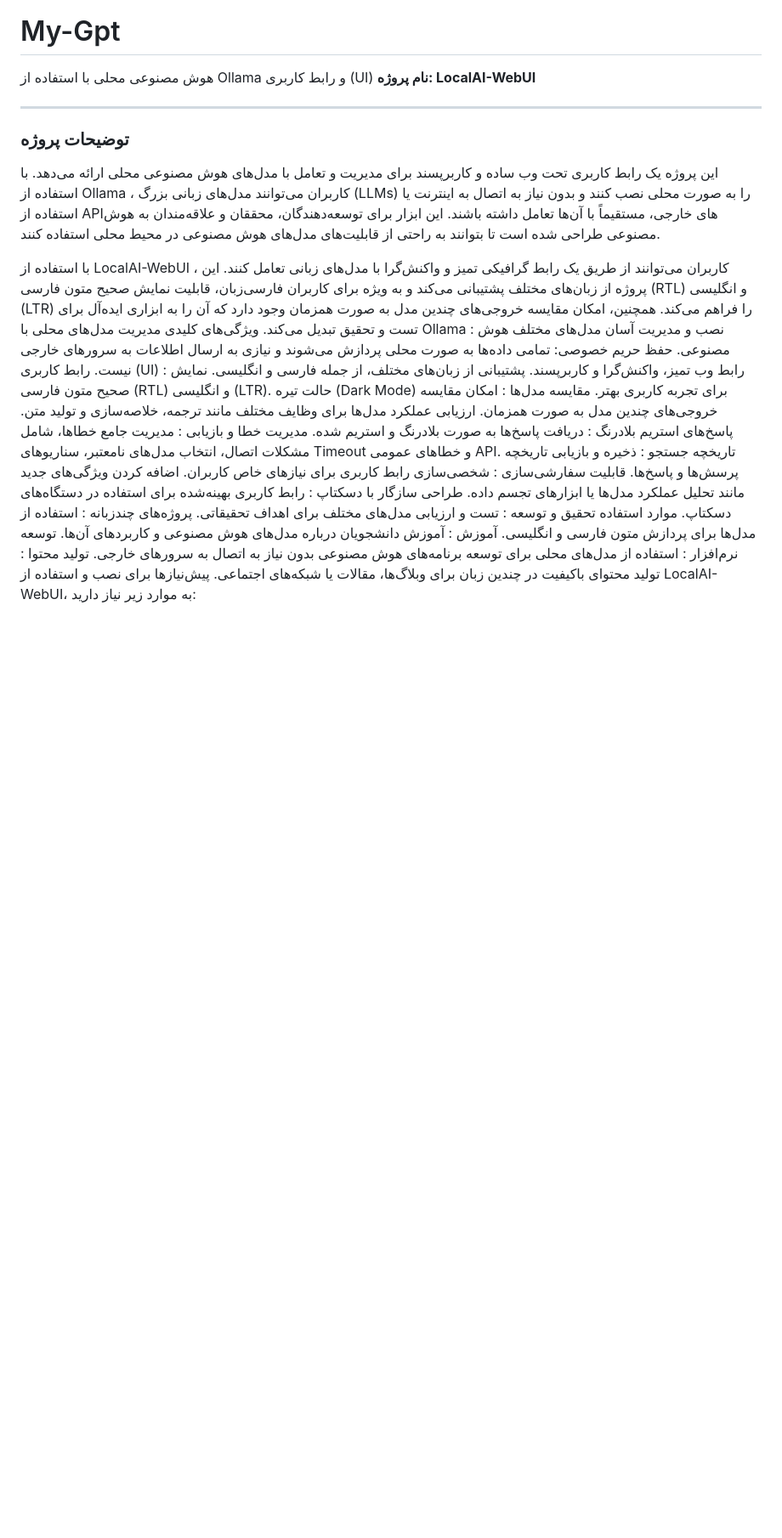
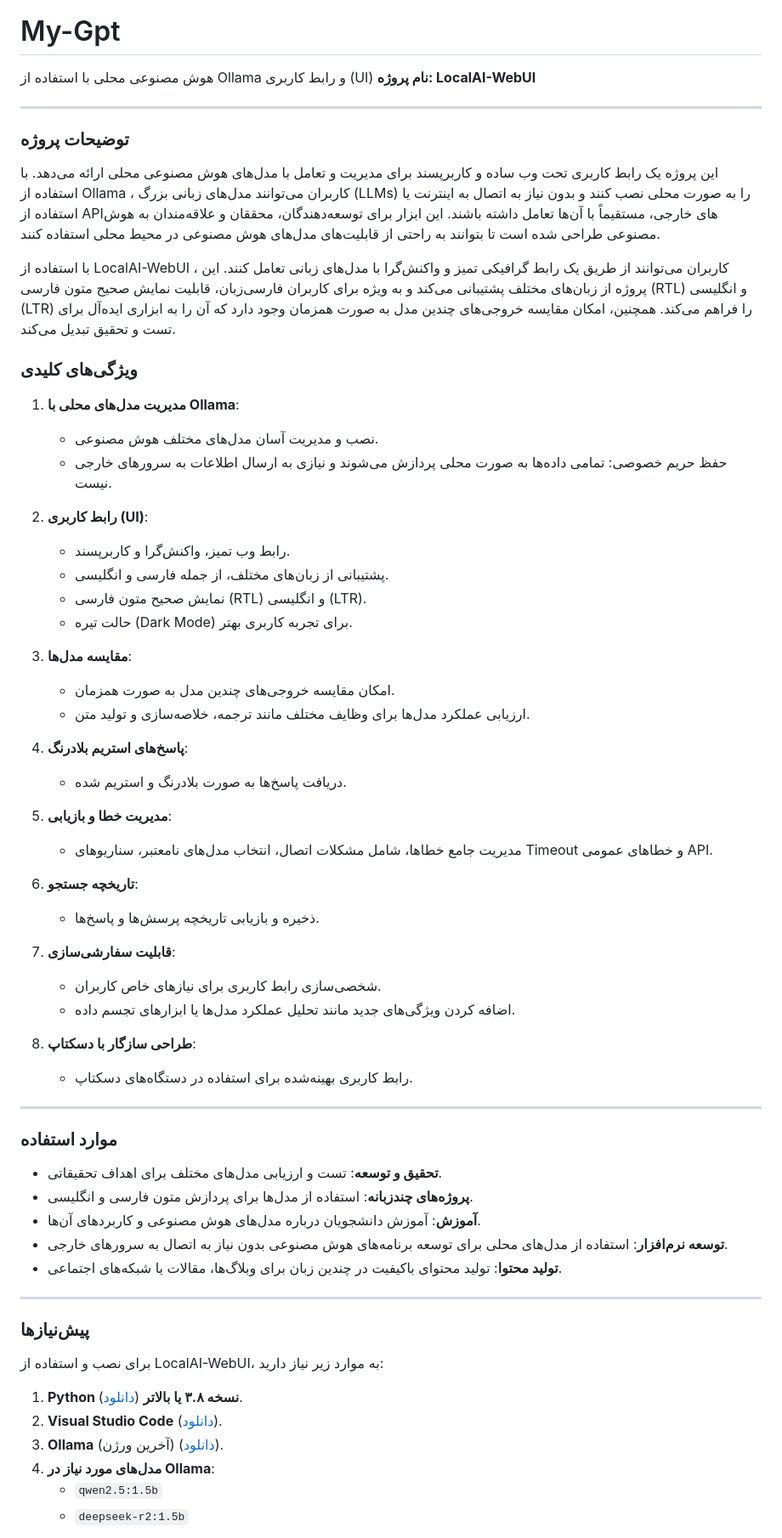
Before and after one commit to alilotfyarbat/My-Gpt, a Markdown page: README.md, the part around one of its changes. Shown at 85% size. Drawn GitHub-style; blank space fills up the shorter version.

```diff
--- a/README.md
+++ b/README.md
@@ -8,35 +8,55 @@
 این پروژه یک رابط کاربری تحت وب ساده و کاربرپسند برای مدیریت و تعامل با مدل‌های هوش مصنوعی محلی ارائه می‌دهد. با استفاده از Ollama ، کاربران می‌توانند مدل‌های زبانی بزرگ (LLMs) را به صورت محلی نصب کنند و بدون نیاز به اتصال به اینترنت یا استفاده از APIهای خارجی، مستقیماً با آن‌ها تعامل داشته باشند. این ابزار برای توسعه‌دهندگان، محققان و علاقه‌مندان به هوش مصنوعی طراحی شده است تا بتوانند به راحتی از قابلیت‌های مدل‌های هوش مصنوعی در محیط محلی استفاده کنند.
 
 با استفاده از LocalAI-WebUI ، کاربران می‌توانند از طریق یک رابط گرافیکی تمیز و واکنش‌گرا با مدل‌های زبانی تعامل کنند. این پروژه از زبان‌های مختلف پشتیبانی می‌کند و به ویژه برای کاربران فارسی‌زبان، قابلیت نمایش صحیح متون فارسی (RTL) و انگلیسی (LTR) را فراهم می‌کند. همچنین، امکان مقایسه خروجی‌های چندین مدل به صورت همزمان وجود دارد که آن را به ابزاری ایده‌آل برای تست و تحقیق تبدیل می‌کند.
-ویژگی‌های کلیدی
-مدیریت مدل‌های محلی با Ollama :
-نصب و مدیریت آسان مدل‌های مختلف هوش مصنوعی.
-حفظ حریم خصوصی: تمامی داده‌ها به صورت محلی پردازش می‌شوند و نیازی به ارسال اطلاعات به سرورهای خارجی نیست.
-رابط کاربری (UI) :
-رابط وب تمیز، واکنش‌گرا و کاربرپسند.
-پشتیبانی از زبان‌های مختلف، از جمله فارسی و انگلیسی.
-نمایش صحیح متون فارسی (RTL) و انگلیسی (LTR).
-حالت تیره (Dark Mode) برای تجربه کاربری بهتر.
-مقایسه مدل‌ها :
-امکان مقایسه خروجی‌های چندین مدل به صورت همزمان.
-ارزیابی عملکرد مدل‌ها برای وظایف مختلف مانند ترجمه، خلاصه‌سازی و تولید متن.
-پاسخ‌های استریم بلادرنگ :
-دریافت پاسخ‌ها به صورت بلادرنگ و استریم شده.
-مدیریت خطا و بازیابی :
-مدیریت جامع خطاها، شامل مشکلات اتصال، انتخاب مدل‌های نامعتبر، سناریوهای Timeout و خطاهای عمومی API.
-تاریخچه جستجو :
-ذخیره و بازیابی تاریخچه پرسش‌ها و پاسخ‌ها.
-قابلیت سفارشی‌سازی :
-شخصی‌سازی رابط کاربری برای نیازهای خاص کاربران.
-اضافه کردن ویژگی‌های جدید مانند تحلیل عملکرد مدل‌ها یا ابزارهای تجسم داده.
-طراحی سازگار با دسکتاپ :
-رابط کاربری بهینه‌شده برای استفاده در دستگاه‌های دسکتاپ.
-موارد استفاده
-تحقیق و توسعه : تست و ارزیابی مدل‌های مختلف برای اهداف تحقیقاتی.
-پروژه‌های چندزبانه : استفاده از مدل‌ها برای پردازش متون فارسی و انگلیسی.
-آموزش : آموزش دانشجویان درباره مدل‌های هوش مصنوعی و کاربردهای آن‌ها.
-توسعه نرم‌افزار : استفاده از مدل‌های محلی برای توسعه برنامه‌های هوش مصنوعی بدون نیاز به اتصال به سرورهای خارجی.
-تولید محتوا : تولید محتوای باکیفیت در چندین زبان برای وبلاگ‌ها، مقالات یا شبکه‌های اجتماعی.
-پیش‌نیازها
+
+### **ویژگی‌های کلیدی**
+1. **مدیریت مدل‌های محلی با Ollama**:
+   - نصب و مدیریت آسان مدل‌های مختلف هوش مصنوعی.
+   - حفظ حریم خصوصی: تمامی داده‌ها به صورت محلی پردازش می‌شوند و نیازی به ارسال اطلاعات به سرورهای خارجی نیست.
+
+2. **رابط کاربری (UI)**:
+   - رابط وب تمیز، واکنش‌گرا و کاربرپسند.
+   - پشتیبانی از زبان‌های مختلف، از جمله فارسی و انگلیسی.
+   - نمایش صحیح متون فارسی (RTL) و انگلیسی (LTR).
+   - حالت تیره (Dark Mode) برای تجربه کاربری بهتر.
+
+3. **مقایسه مدل‌ها**:
+   - امکان مقایسه خروجی‌های چندین مدل به صورت همزمان.
+   - ارزیابی عملکرد مدل‌ها برای وظایف مختلف مانند ترجمه، خلاصه‌سازی و تولید متن.
+
+4. **پاسخ‌های استریم بلادرنگ**:
+   - دریافت پاسخ‌ها به صورت بلادرنگ و استریم شده.
+
+5. **مدیریت خطا و بازیابی**:
+   - مدیریت جامع خطاها، شامل مشکلات اتصال، انتخاب مدل‌های نامعتبر، سناریوهای Timeout و خطاهای عمومی API.
+
+6. **تاریخچه جستجو**:
+   - ذخیره و بازیابی تاریخچه پرسش‌ها و پاسخ‌ها.
+
+7. **قابلیت سفارشی‌سازی**:
+   - شخصی‌سازی رابط کاربری برای نیازهای خاص کاربران.
+   - اضافه کردن ویژگی‌های جدید مانند تحلیل عملکرد مدل‌ها یا ابزارهای تجسم داده.
+
+8. **طراحی سازگار با دسکتاپ**:
+   - رابط کاربری بهینه‌شده برای استفاده در دستگاه‌های دسکتاپ.
+
+---
+
+### **موارد استفاده**
+- **تحقیق و توسعه**: تست و ارزیابی مدل‌های مختلف برای اهداف تحقیقاتی.
+- **پروژه‌های چندزبانه**: استفاده از مدل‌ها برای پردازش متون فارسی و انگلیسی.
+- **آموزش**: آموزش دانشجویان درباره مدل‌های هوش مصنوعی و کاربردهای آن‌ها.
+- **توسعه نرم‌افزار**: استفاده از مدل‌های محلی برای توسعه برنامه‌های هوش مصنوعی بدون نیاز به اتصال به سرورهای خارجی.
+- **تولید محتوا**: تولید محتوای باکیفیت در چندین زبان برای وبلاگ‌ها، مقالات یا شبکه‌های اجتماعی.
+
+---
+
+### **پیش‌نیازها**
 برای نصب و استفاده از LocalAI-WebUI، به موارد زیر نیاز دارید:
+1. **Python نسخه ۳.۸ یا بالاتر** ([دانلود](https://www.python.org/downloads/)).
+2. **Visual Studio Code** ([دانلود](https://code.visualstudio.com/Download)).
+3. **Ollama** (آخرین ورژن) ([دانلود](https://ollama.com/download)).
+4. **مدل‌های مورد نیاز در Ollama**:
+   - `qwen2.5:1.5b`
+   - `deepseek-r2:1.5b`
 
```
Also changed, not shown: other parts of README.md (+37 -31 lines).
